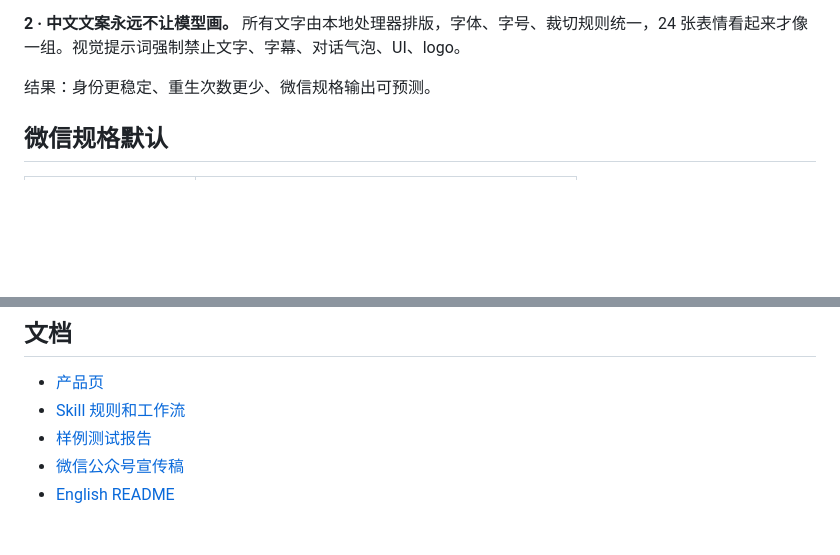
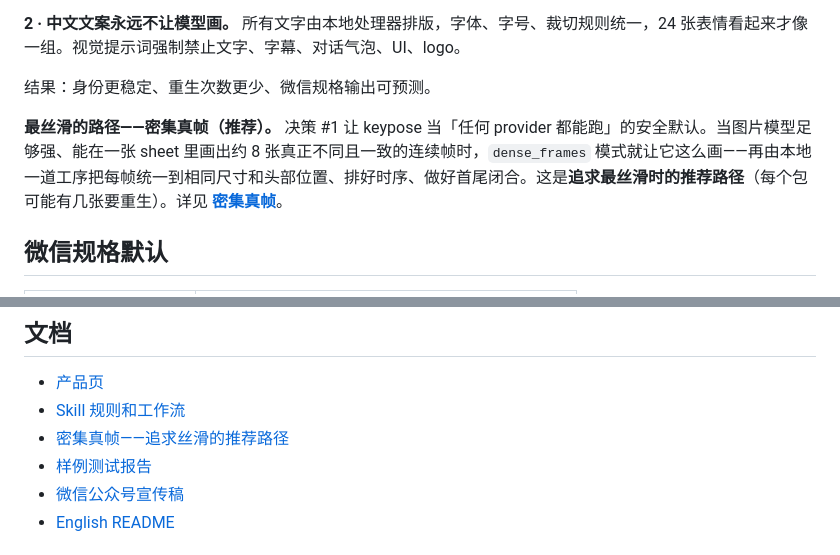
Before and after one commit to lisamsung/agent-meme-forge, a Markdown page: README.zh-CN.md, 2 parts joined by grey strips. Drawn GitHub-style; blank space fills up the shorter version.

```diff
--- a/README.zh-CN.md
+++ b/README.zh-CN.md
@@ -112,6 +112,8 @@ cp -R skills/generate-meme-gif-pack ~/.codex-switcher/skills/
 
 结果：身份更稳定、重生次数更少、微信规格输出可预测。
 
+**最丝滑的路径——密集真帧（推荐）。** 决策 #1 让 keypose 当「任何 provider 都能跑」的安全默认。当图片模型足够强、能在一张 sheet 里画出约 8 张真正不同且一致的连续帧时，`dense_frames` 模式就让它这么画——再由本地一道工序把每帧统一到相同尺寸和头部位置、排好时序、做好首尾闭合。这是**追求最丝滑时的推荐路径**（每个包可能有几张要重生）。详见 **[密集真帧](skills/generate-meme-gif-pack/references/dense-frames.md)**。
+
 ## 微信规格默认
 
 | 资源 | 规格 |
@@ -147,6 +149,7 @@ tests/                       # pytest 套件（`pytest -q`）
 
 - [产品页](https://lisamsung.github.io/agent-meme-forge/)
 - [Skill 规则和工作流](skills/generate-meme-gif-pack/SKILL.md)
+- [密集真帧——追求丝滑的推荐路径](skills/generate-meme-gif-pack/references/dense-frames.md)
 - [样例测试报告](docs/example-test-report.md)
 - [微信公众号宣传稿](docs/wechat-public-account-draft.md)
 - [English README](README.md)
```
Also changed, not shown: README.md (+3 -0 lines).
